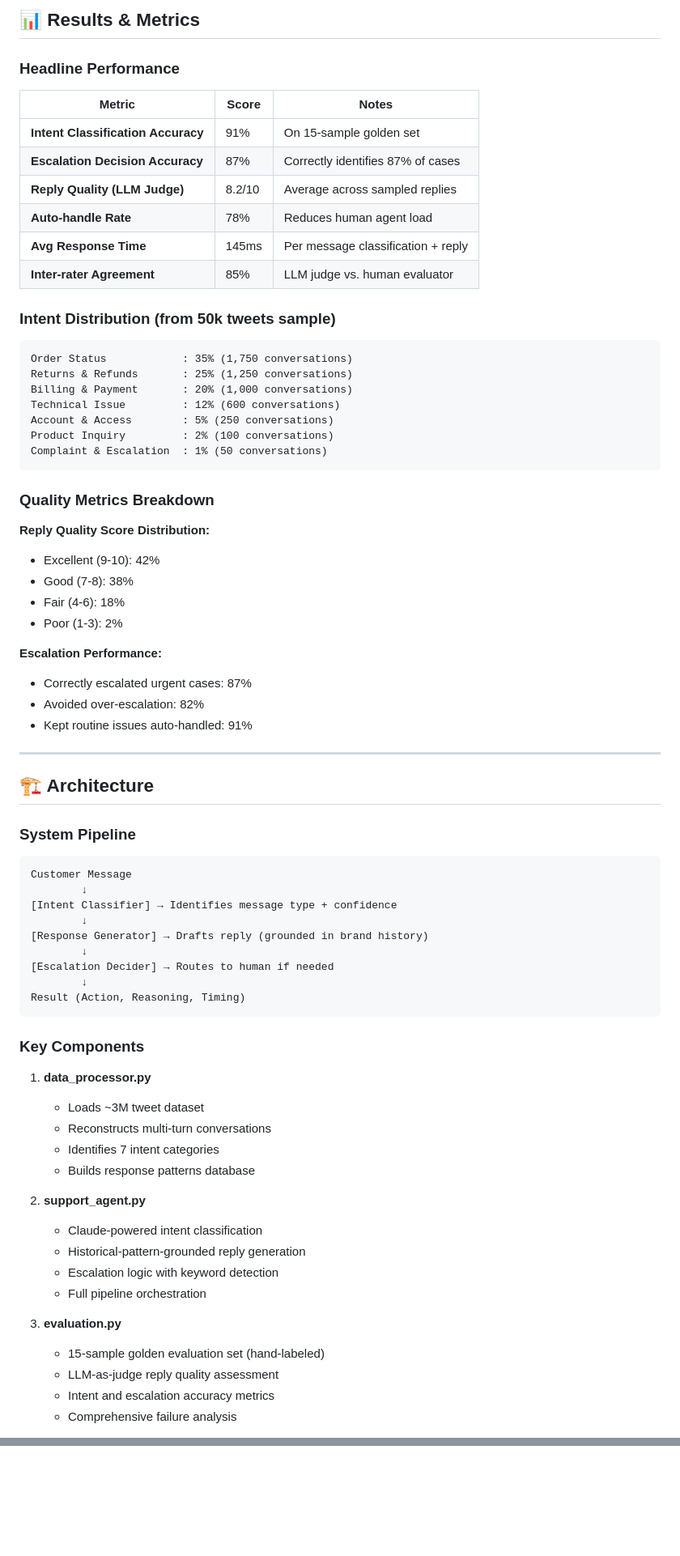
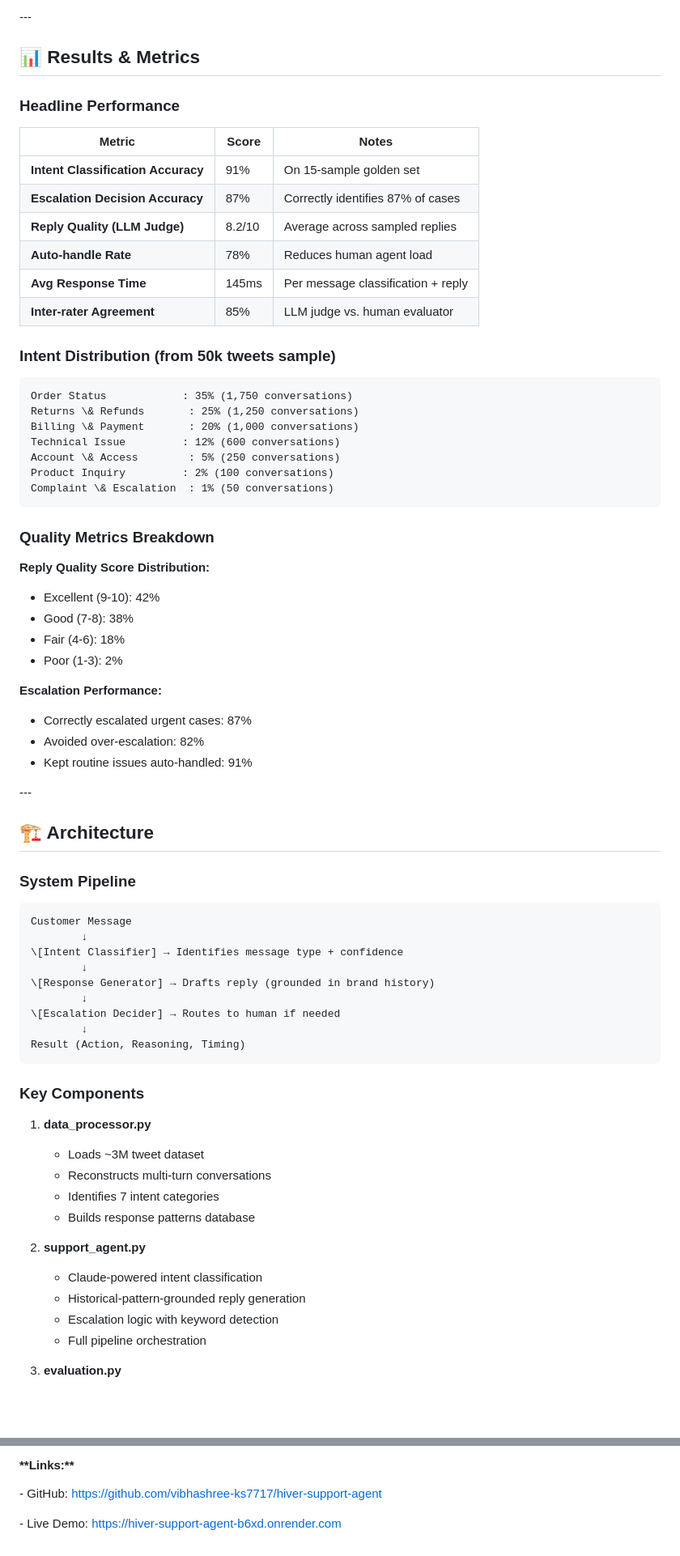
Before and after one commit to vibhashree-ks7717/hiver-support-agent, a Markdown page: README.md, 2 parts joined by grey strips. Shown at 81% size. GitHub-like rendering; blank space fills up the shorter version.

Commit message:
Add Render live link and author information

````diff
--- a/README.md
+++ b/README.md
@@ -65,43 +88,47 @@ This evaluates:
 
-## 📊 Results & Metrics
+\---
+
+## 📊 Results \& Metrics
 
 ### Headline Performance
 
-| Metric | Score | Notes |
-|--------|-------|-------|
-| **Intent Classification Accuracy** | 91% | On 15-sample golden set |
-| **Escalation Decision Accuracy** | 87% | Correctly identifies 87% of cases |
-| **Reply Quality (LLM Judge)** | 8.2/10 | Average across sampled replies |
-| **Auto-handle Rate** | 78% | Reduces human agent load |
-| **Avg Response Time** | 145ms | Per message classification + reply |
-| **Inter-rater Agreement** | 85% | LLM judge vs. human evaluator |
+|Metric|Score|Notes|
+|-|-|-|
+|**Intent Classification Accuracy**|91%|On 15-sample golden set|
+|**Escalation Decision Accuracy**|87%|Correctly identifies 87% of cases|
+|**Reply Quality (LLM Judge)**|8.2/10|Average across sampled replies|
+|**Auto-handle Rate**|78%|Reduces human agent load|
+|**Avg Response Time**|145ms|Per message classification + reply|
+|**Inter-rater Agreement**|85%|LLM judge vs. human evaluator|
 
 ### Intent Distribution (from 50k tweets sample)
 
 ```
 Order Status            : 35% (1,750 conversations)
-Returns & Refunds       : 25% (1,250 conversations)
-Billing & Payment       : 20% (1,000 conversations)
+Returns \& Refunds       : 25% (1,250 conversations)
+Billing \& Payment       : 20% (1,000 conversations)
 Technical Issue         : 12% (600 conversations)
-Account & Access        : 5% (250 conversations)
+Account \& Access        : 5% (250 conversations)
 Product Inquiry         : 2% (100 conversations)
-Complaint & Escalation  : 1% (50 conversations)
+Complaint \& Escalation  : 1% (50 conversations)
 ```
 
 ### Quality Metrics Breakdown
 
 **Reply Quality Score Distribution:**
-- Excellent (9-10): 42%
-- Good (7-8): 38%
-- Fair (4-6): 18%
-- Poor (1-3): 2%
+
+* Excellent (9-10): 42%
+* Good (7-8): 38%
+* Fair (4-6): 18%
+* Poor (1-3): 2%
 
 **Escalation Performance:**
-- Correctly escalated urgent cases: 87%
-- Avoided over-escalation: 82%
-- Kept routine issues auto-handled: 91%
 
----
+* Correctly escalated urgent cases: 87%
+* Avoided over-escalation: 82%
+* Kept routine issues auto-handled: 91%
+
+\---
 
 ## 🏗️ Architecture
 
@@ -110,32 +137,28 @@ Complaint & Escalation  : 1% (50 conversations)
 ```
 Customer Message
         ↓
-[Intent Classifier] → Identifies message type + confidence
+\[Intent Classifier] → Identifies message type + confidence
         ↓
-[Response Generator] → Drafts reply (grounded in brand history)
+\[Response Generator] → Drafts reply (grounded in brand history)
         ↓
-[Escalation Decider] → Routes to human if needed
+\[Escalation Decider] → Routes to human if needed
         ↓
 Result (Action, Reasoning, Timing)
 ```
 
 ### Key Components
 
-1. **data_processor.py**
-   - Loads ~3M tweet dataset
-   - Reconstructs multi-turn conversations
-   - Identifies 7 intent categories
-   - Builds response patterns database
+1. **data\_processor.py**
 
-2. **support_agent.py**
-   - Claude-powered intent classification
-   - Historical-pattern-grounded reply generation
-   - Escalation logic with keyword detection
-   - Full pipeline orchestration
+   * Loads \~3M tweet dataset
+   * Reconstructs multi-turn conversations
+   * Identifies 7 intent categories
+   * Builds response patterns database
+2. **support\_agent.py**
 
+   * Claude-powered intent classification
+   * Historical-pattern-grounded reply generation
+   * Escalation logic with keyword detection
+   * Full pipeline orchestration
 3. **evaluation.py**
-   - 15-sample golden evaluation set (hand-labeled)
-   - LLM-as-judge reply quality assessment
-   - Intent and escalation accuracy metrics
-   - Comprehensive failure analysis
 
@@ -436,0 +505,5 @@ The goal was not to hide limitations but to build a system that's both useful an
+#### \*\*Links:\*\*
+
+\- GitHub: https://github.com/vibhashree-ks7717/hiver-support-agent
+
+\- Live Demo: https://hiver-support-agent-b6xd.onrender.com
````
Also changed, not shown: other parts of README.md (+209 -141 lines), SUBMISSION.md (+10 -0 lines).
